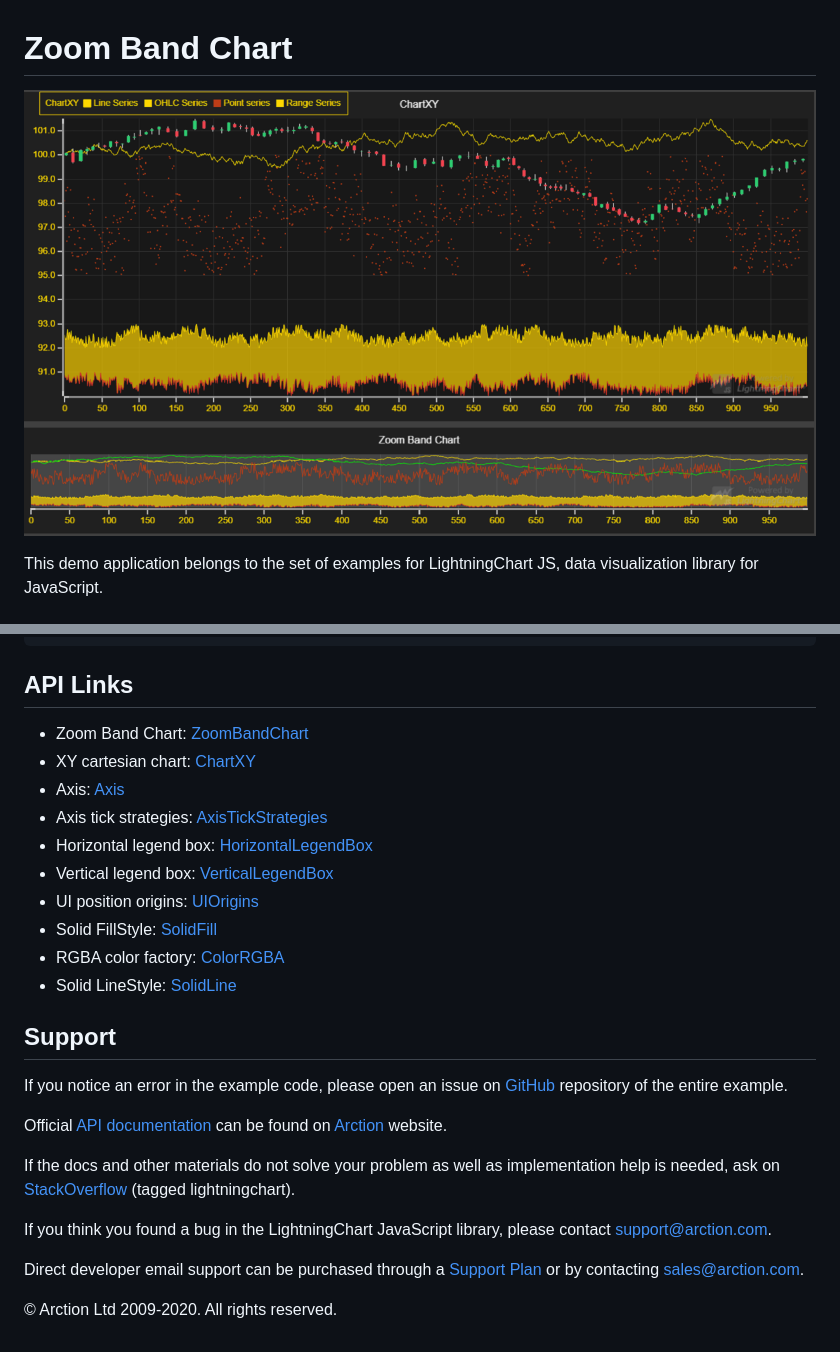
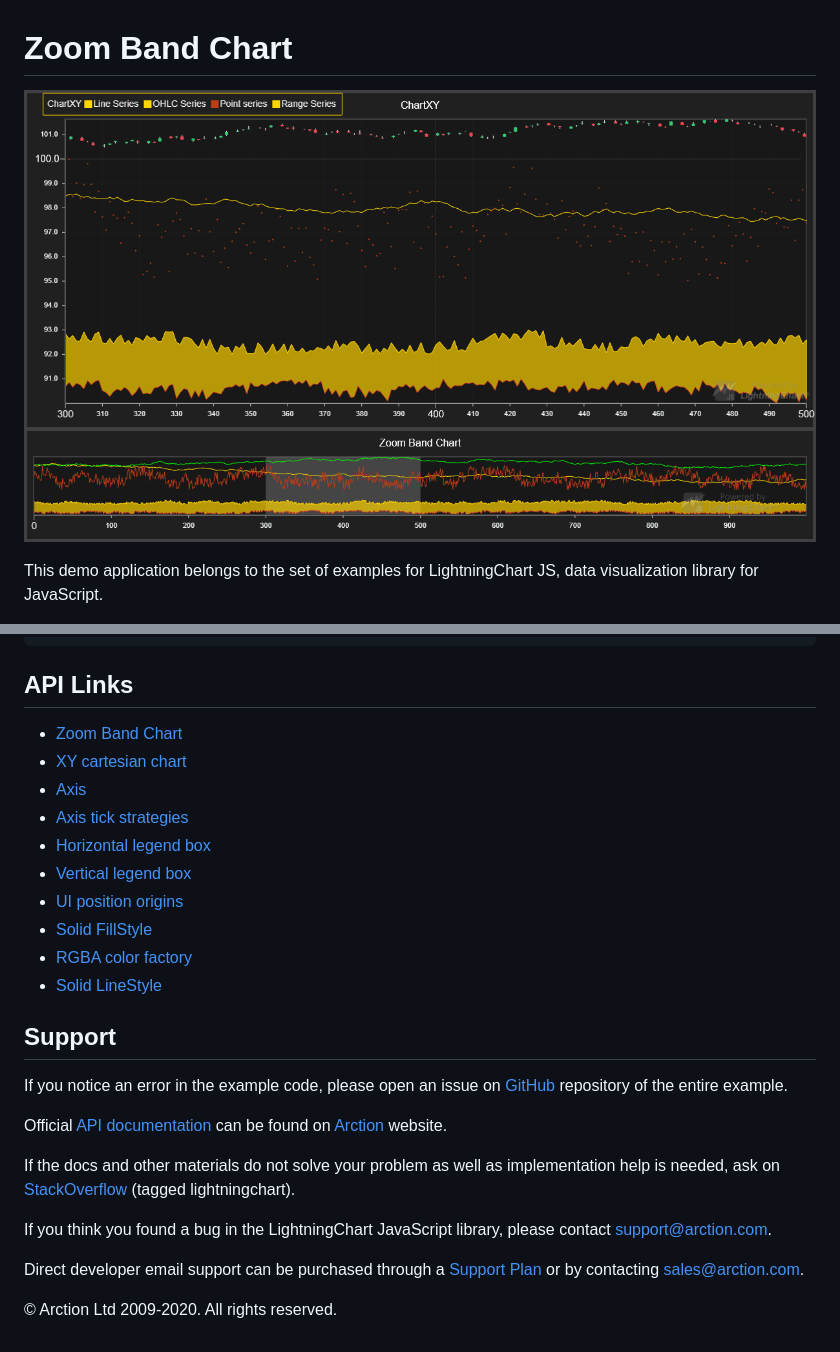
Before and after one commit to Lightning-Chart/lcjs-example-0550-zoombandchart, a Markdown page: README.md, 2 parts joined by grey strips. Rendered like a GitHub page; pictures changed too: zoomBandChart.png.

```diff
--- a/README.md
+++ b/README.md
@@ -65,16 +65,16 @@ zoomBandChart.band.setFillStyle( new SolidFill( { color: ColorHEX( '#57a2' ) } )
 
 ## API Links
 
-* Zoom Band Chart: [ZoomBandChart]
-* XY cartesian chart: [ChartXY]
-* Axis: [Axis]
-* Axis tick strategies: [AxisTickStrategies]
-* Horizontal legend box: [HorizontalLegendBox]
-* Vertical legend box: [VerticalLegendBox]
-* UI position origins: [UIOrigins]
-* Solid FillStyle: [SolidFill]
-* RGBA color factory: [ColorRGBA]
-* Solid LineStyle: [SolidLine]
+* [Zoom Band Chart]
+* [XY cartesian chart]
+* [Axis]
+* [Axis tick strategies]
+* [Horizontal legend box]
+* [Vertical legend box]
+* [UI position origins]
+* [Solid FillStyle]
+* [RGBA color factory]
+* [Solid LineStyle]
 
 
 ## Support
```
Also changed, not shown: other parts of README.md (+10 -10 lines), 2 other files.
